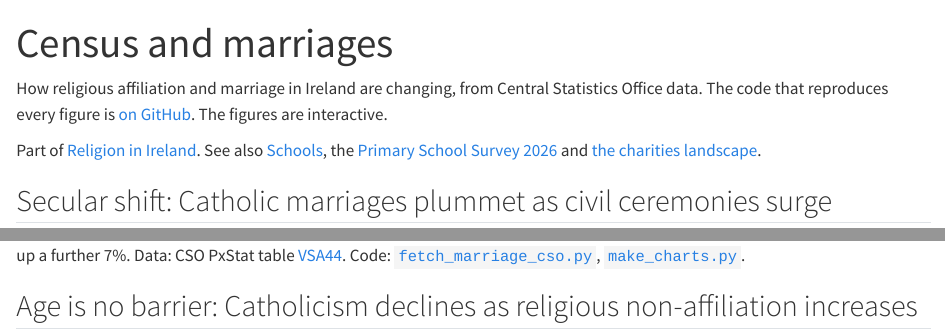
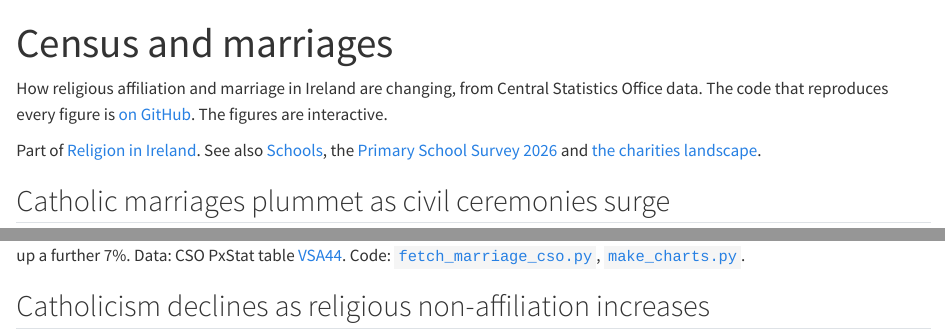
Before and after one commit to fianaise/fianaise.ie, a Quarto document (religion/census-marriages.qmd): the page in a window 1100 px wide, from its top, and a second part further down, joined at a grey line. Rendered offline with R 4.5, knitr and Pandoc in place of Quarto, with nearby package versions.

Commit message:
Shorten the census and marriages headings (#7)
Claude-Session: https://claude.ai/code/session_01WbsbpzVCDgW98eaZLdtTu3

Co-authored-by: Claude <noreply@anthropic.com>

```diff
--- a/religion/census-marriages.qmd
+++ b/religion/census-marriages.qmd
@@ -9,13 +9,13 @@ How religious affiliation and marriage in Ireland are changing, from Central Sta
 
 Part of [Religion in Ireland](index.qmd). See also [Schools](schools.qmd), the [Primary School Survey 2026](primary-school-survey.qmd) and [the charities landscape](charities.qmd).
 
-## Secular shift: Catholic marriages plummet as civil ceremonies surge
+## Catholic marriages plummet as civil ceremonies surge
 
 <iframe src="../figures/marriage_stats.html" width="100%" height="600" style="border:0" title="Marriages in Ireland by form of ceremony, 2000 to 2024" loading="lazy"></iframe>
 
 **Figure 1.** Opposite-sex marriages registered in Ireland by form of ceremony, 2000 to 2024. In 2000, 80% of marriages were Roman Catholic ceremonies and 16% were civil. By 2024 the two were level, at about 33% each, and Humanist ceremonies made up a further 7%. Data: CSO PxStat table [VSA44](https://data.cso.ie/table/VSA44). Code: [`fetch_marriage_cso.py`](https://github.com/fianaise/fianaise.ie/blob/main/analysis/education_equality/fetch_marriage_cso.py), [`make_charts.py`](https://github.com/fianaise/fianaise.ie/blob/main/analysis/charts/make_charts.py).
 
-## Age is no barrier: Catholicism declines as religious non-affiliation increases
+## Catholicism declines as religious non-affiliation increases
 
 <iframe src="../figures/catholic_religion_stats.html" width="100%" height="660" style="border:0" title="Roman Catholic affiliation in Ireland by age group, census 2011, 2016 and 2022" loading="lazy"></iframe>
 
```
